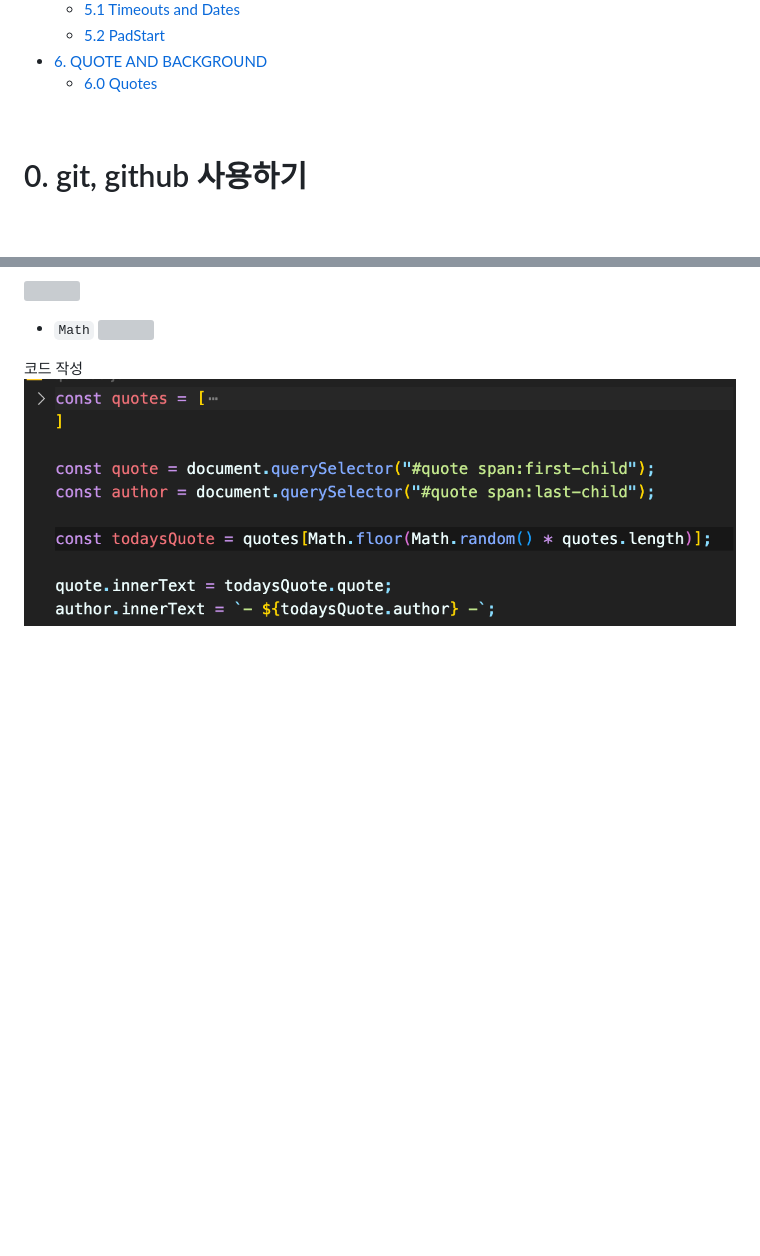
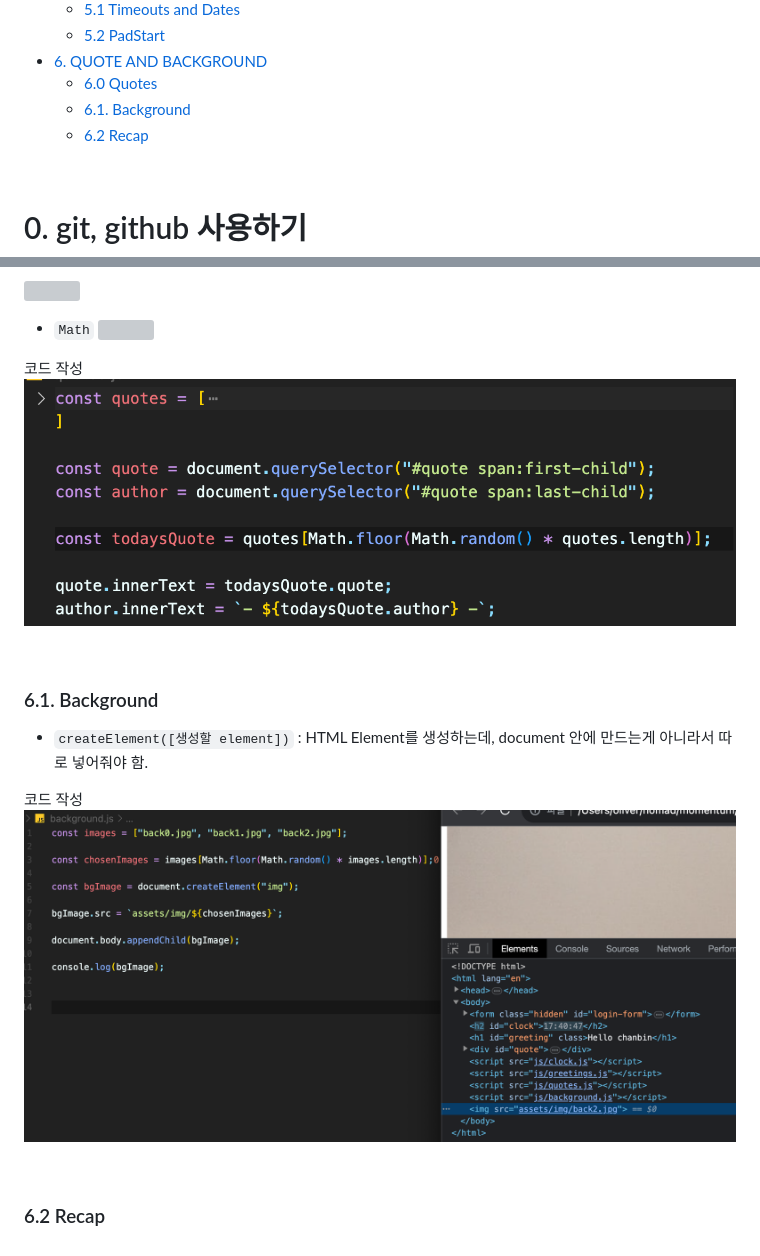
Before and after one commit to yunchanbin/clone_momentum, a Markdown page: README.md, 2 parts joined by grey strips. GitHub-like rendering; pictures changed too: assets/img/6.1.png (added); blank space fills up the shorter version; grey boxes are pictures that could not be loaded.

Commit message:
6.1 readme 수정

```diff
--- a/README.md
+++ b/README.md
@@ -67,6 +67,8 @@
     - [5.2 PadStart](#52-padstart)
 - [6. QUOTE AND BACKGROUND](#6-quote-and-background)
     - [6.0 Quotes](#60-quotes)
+    - [6.1. Background](#61-background)
+    - [6.2 Recap](#62-recap)
 
 <br>
 
@@ -628,3 +630,16 @@ date.getHours() 에서 나오는 값은 number이므로 String 으로 바꿔야
 
 코드 작성
 ![](assets/img/6.0-3.png)
+
+<br>
+
+### 6.1. Background
+
+- `createElement([생성할 element])` : HTML Element를 생성하는데, document 안에 만드는게 아니라서 따로 넣어줘야 함.
+
+코드 작성
+![](assets/img/6.1.png)
+
+<br>
+
+### 6.2 Recap
```
